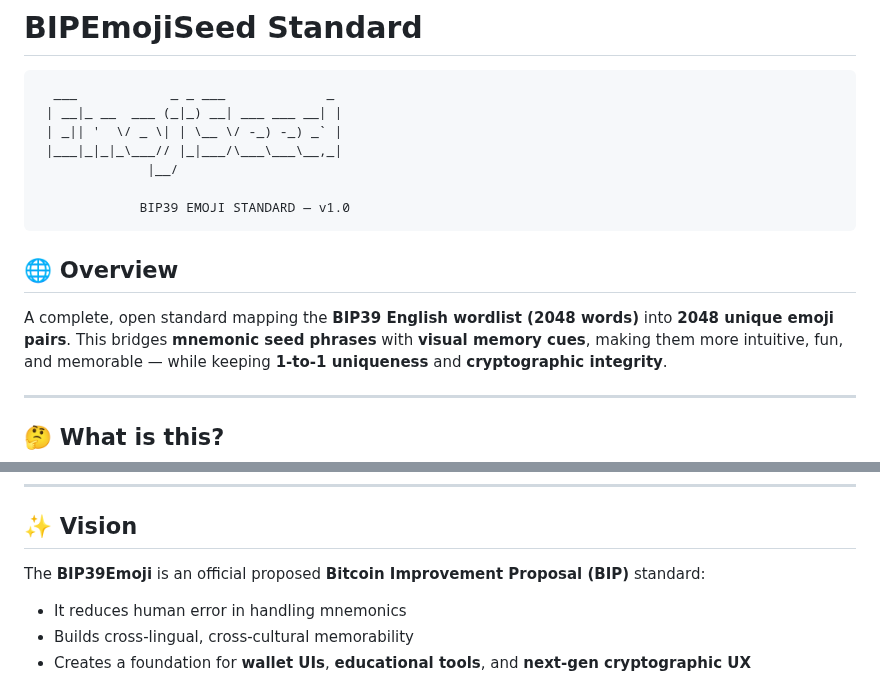
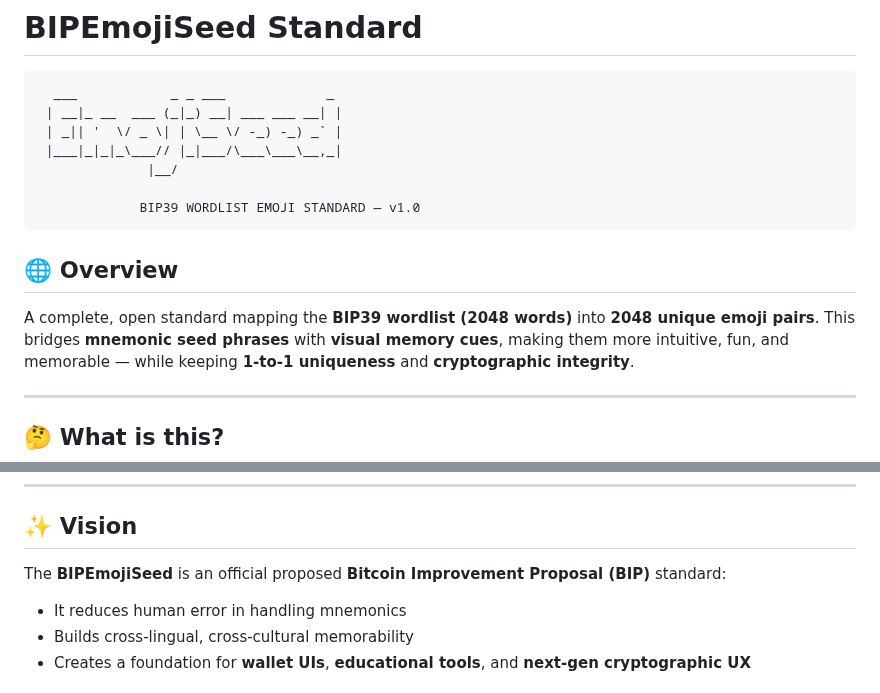
Before and after one commit to emojiseed/bip-emojiseed, a Markdown page: README.md, 2 parts joined by grey strips. Drawn GitHub-style.

````diff
--- a/README.md
+++ b/README.md
@@ -7,12 +7,12 @@
  |___|_|_|_\___// |_|___/\___\___\__,_|
               |__/
 
-             BIP39 EMOJI STANDARD — v1.0
+             BIP39 WORDLIST EMOJI STANDARD — v1.0
 ```
 
 ## 🌐 Overview
 
-A complete, open standard mapping the **BIP39 English wordlist (2048 words)** into **2048 unique emoji pairs**.
+A complete, open standard mapping the **BIP39 wordlist (2048 words)** into **2048 unique emoji pairs**.
 This bridges **mnemonic seed phrases** with **visual memory cues**, making them more intuitive, fun, and memorable — while keeping **1-to-1 uniqueness** and **cryptographic integrity**.
 
 ---
@@ -62,7 +62,7 @@ The project’s goal is to provide a **universal, language-agnostic, and user-fr
 
 ## ✨ Vision
 
-The **BIP39Emoji** is an official proposed **Bitcoin Improvement Proposal (BIP)** standard:
+The **BIPEmojiSeed** is an official proposed **Bitcoin Improvement Proposal (BIP)** standard:
 
 - It reduces human error in handling mnemonics
 - Builds cross-lingual, cross-cultural memorability
````
